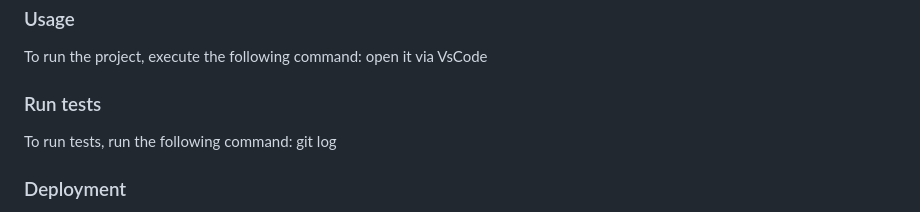
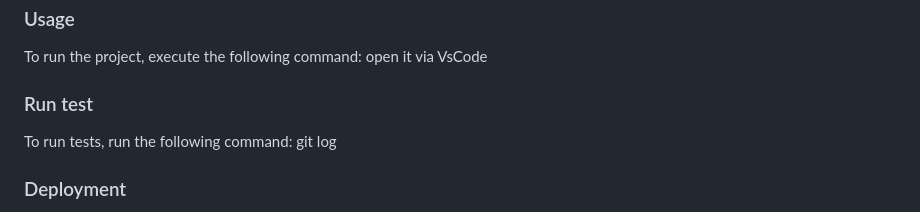
Before and after one commit to m00h0/Hello-Microvers-Project, a Markdown page: README.md, the part around one of its changes. GitHub-like rendering.

```diff
--- a/README.md
+++ b/README.md
@@ -92,7 +92,7 @@ Clone from Github by: git clone your github link
 To run the project, execute the following command:
 open it via VsCode
 
-### Run tests
+### Run test
 
 To run tests, run the following command:
 git log
```
Also changed, not shown: other parts of README.md (+1 -1 lines).
